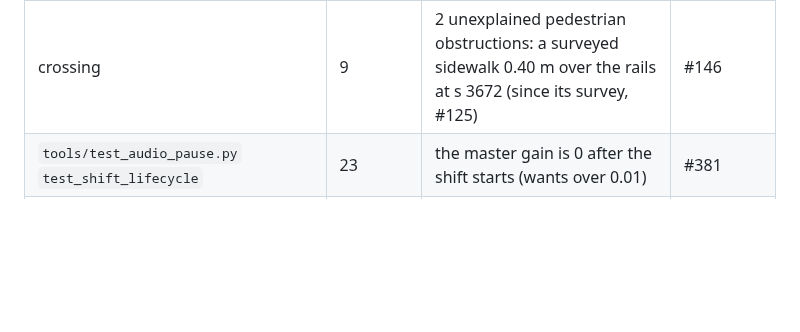
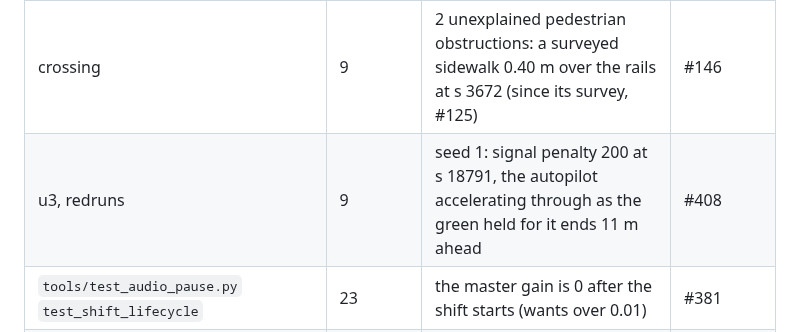
Before and after one commit to jnd-cz/prague-transport-sim, a Markdown page: AGENTS.md, the part around the change. GitHub-like rendering; blank space fills up the shorter version.

```diff
--- a/AGENTS.md
+++ b/AGENTS.md
@@ -219,6 +219,7 @@ both post on the pinned #291 and only propose.
 | page load | lines without them | console 404s for optional sidecars (`line9.dtm.json`, `.signals`) | (expected) |
 | crossing | 17 | 1 unexplained pedestrian obstruction | #146 |
 | crossing | 9 | 2 unexplained pedestrian obstructions: a surveyed sidewalk 0.40 m over the rails at s 3672 (since its survey, #125) | #146 |
+| u3, redruns | 9 | seed 1: signal penalty 200 at s 18791, the autopilot accelerating through as the green held for it ends 11 m ahead | #408 |
 | `tools/test_audio_pause.py` `test_shift_lifecycle` | 23 | the master gain is 0 after the shift starts (wants over 0.01) | #381 |
 | `tools/test_headless_timeout.py` `test_stuck_and_scheduled_wait` | (its own page) | `KeyError: 'stuck'` in both modes | #381 |
 
```
Also changed, not shown: docs/knowledge.md (+9 -0 lines).
